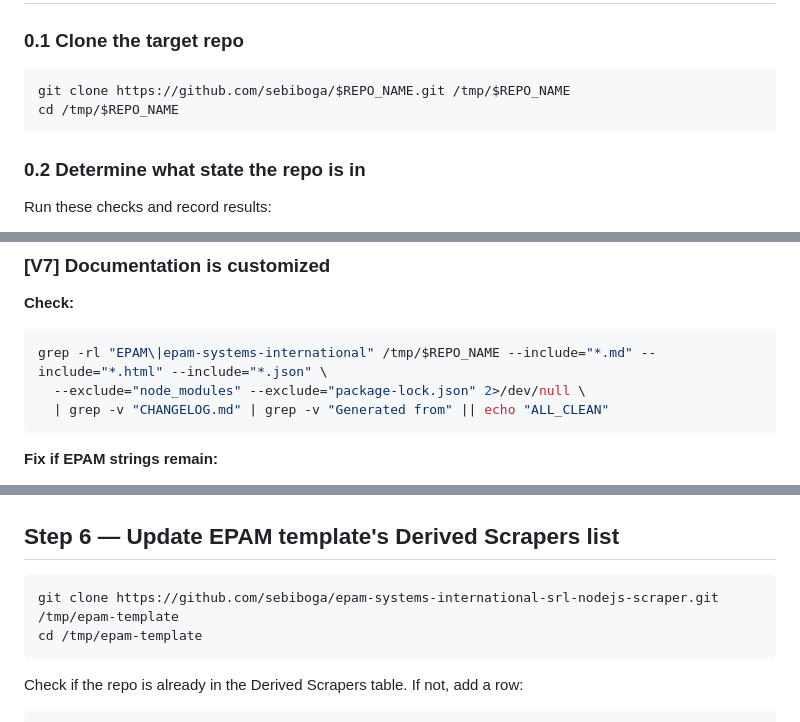
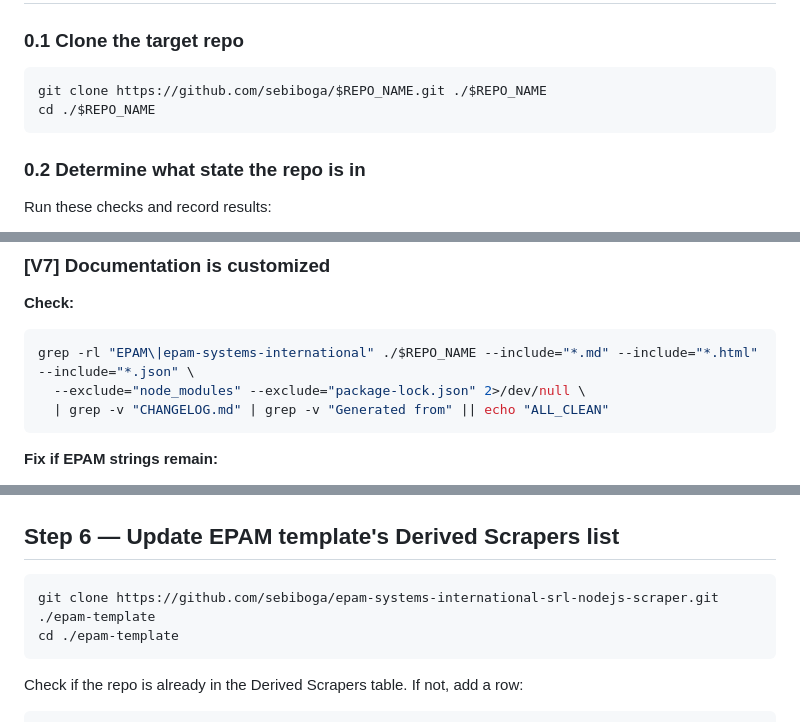
Before and after one commit to sebiboga/AI-Factory-job-seeker-ro-spider, a Markdown page: RESUME-ALGORITHM.md, 3 parts joined by grey strips. Rendered like a GitHub page.

````diff
--- a/RESUME-ALGORITHM.md
+++ b/RESUME-ALGORITHM.md
@@ -51,8 +51,8 @@ Same as the main ALGORITHM.md environment:
 ### 0.1 Clone the target repo
 
 ```bash
-git clone https://github.com/sebiboga/$REPO_NAME.git /tmp/$REPO_NAME
-cd /tmp/$REPO_NAME
+git clone https://github.com/sebiboga/$REPO_NAME.git ./$REPO_NAME
+cd ./$REPO_NAME
 ```
 
 ### 0.2 Determine what state the repo is in
@@ -221,7 +221,7 @@ test -f /tmp/$REPO_NAME/tests/validate-epam-jobs.js && echo "NEEDS_RENAME" || ec
 
 **Check:**
 ```bash
-grep -rl "EPAM\|epam-systems-international" /tmp/$REPO_NAME --include="*.md" --include="*.html" --include="*.json" \
+grep -rl "EPAM\|epam-systems-international" ./$REPO_NAME --include="*.md" --include="*.html" --include="*.json" \
   --exclude="node_modules" --exclude="package-lock.json" 2>/dev/null \
   | grep -v "CHANGELOG.md" | grep -v "Generated from" || echo "ALL_CLEAN"
 ```
@@ -331,8 +331,8 @@ If CI fails, read the error, fix, commit, and re-trigger. Maximum 3 fix attempts
 ## Step 6 — Update EPAM template's Derived Scrapers list
 
 ```bash
-git clone https://github.com/sebiboga/epam-systems-international-srl-nodejs-scraper.git /tmp/epam-template
-cd /tmp/epam-template
+git clone https://github.com/sebiboga/epam-systems-international-srl-nodejs-scraper.git ./epam-template
+cd ./epam-template
 ```
 
 Check if the repo is already in the Derived Scrapers table. If not, add a row:
````
Also changed, not shown: other parts of RESUME-ALGORITHM.md (+12 -12 lines).
